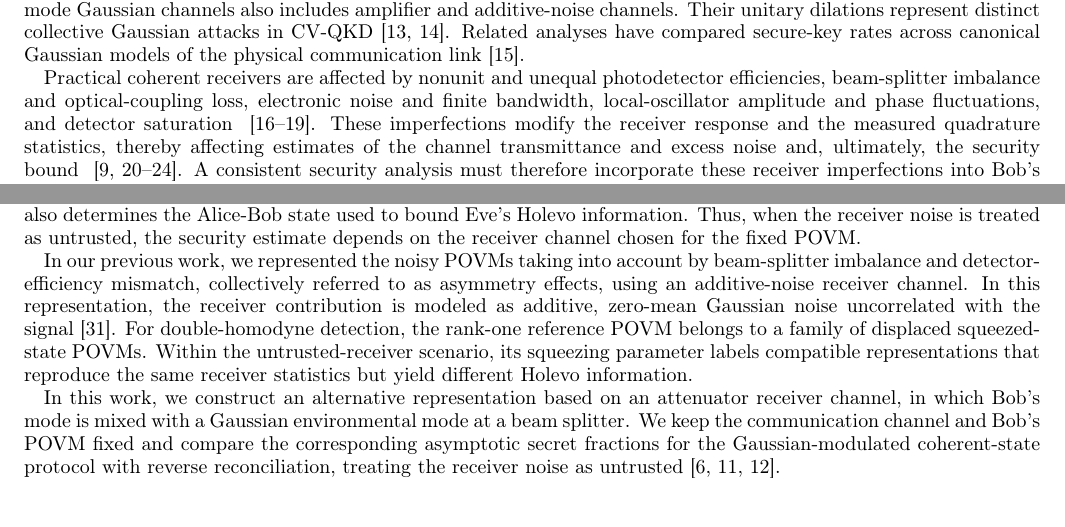
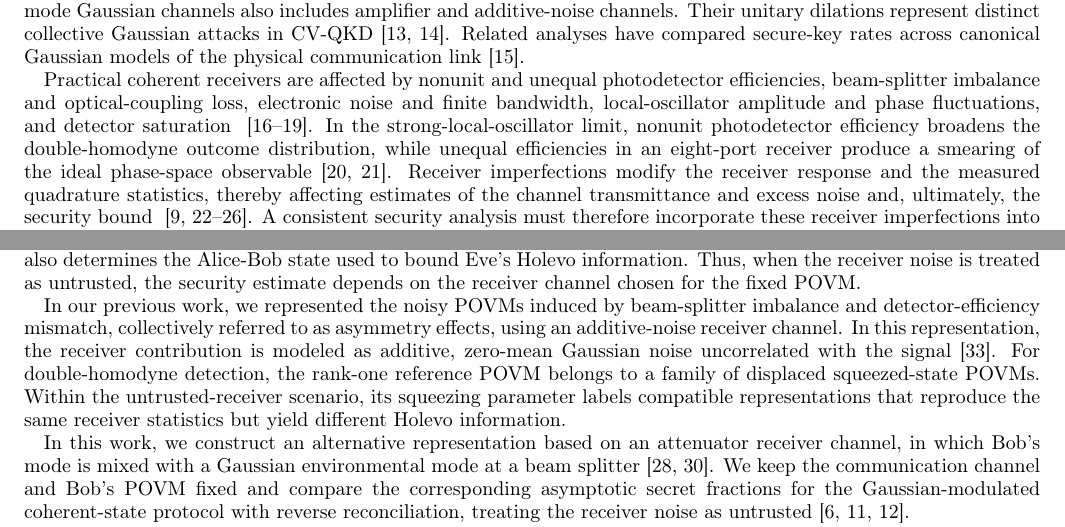
Before and after one commit to DeadCow-pixel/Attenuator, a LaTeX paper (attenuator.tex): two parts of pages 1 and 2 of 18, joined at a grey line, cut so that both start at the same text, the shorter picture padded with empty space. Compiled offline with pdfLaTeX.

Commit message:
Rework the Introduction section (again)

```diff
--- a/attenuator.tex
+++ b/attenuator.tex
@@ -249,8 +249,8 @@ Practical coherent receivers are affected by nonunit and unequal
 photodetector efficiencies, beam-splitter imbalance and optical-coupling
 loss, electronic noise and finite bandwidth, local-oscillator amplitude
 and phase fluctuations, and detector saturation
-~\cite{Chi:njp:2011,Barchielli:pra:2022,Pan:pra:2025,qin2016quantum}.
-These imperfections modify the receiver response and the measured
+~\cite{Chi:njp:2011,Barchielli:pra:2022,Pan:pra:2025,qin2016quantum}. In the strong-local-oscillator limit, nonunit photodetector efficiency broadens the double-homodyne outcome distribution, while unequal efficiencies in an eight-port receiver produce a smearing of the ideal phase-space observable~\cite{Paris:pra:1996,lahti2010realistic}.
+Receiver imperfections modify the receiver response and the measured
 quadrature statistics, thereby affecting estimates of the channel
 transmittance and excess noise and, ultimately, the security bound
 ~\cite{Jouguet:pra:2012,Pereira:epjqt:2021,Lupo:prxq:2022,
@@ -268,11 +268,11 @@ Bob's measurement model as the \emph{receiver channel}. Different receiver chann
 
 This distinction affects security estimates depending on whether Bob's receiver noise is treated as trusted or untrusted. When the receiver noise is treated as trusted, the environmental modes associated with receiver imperfections remain inside Bob's laboratory and are inaccessible to Eve. When it is treated as untrusted, Eve is assumed to hold a purification of the Alice-Bob state after the receiver channel~\cite{Lodewyck:pra:2007,Usenko:entropy:2016,Laudenbach:aqt:2019,Namiki2018DetectionChannel,PirandolaTrustLevels2021}. For a fixed source and communication channel, the receiver POVM determines Bob's statistics and the Alice-Bob mutual information, whereas the channel model also determines the Alice-Bob state used to bound Eve's Holevo information. Thus, when the receiver noise is treated as untrusted, the security estimate depends on the receiver channel chosen for the fixed POVM.
 
-In our previous work, we represented the noisy POVMs taking into account by beam-splitter imbalance and detector-efficiency mismatch, collectively referred to as asymmetry effects, using an additive-noise receiver channel. In this representation, the receiver contribution is modeled as additive, zero-mean Gaussian noise uncorrelated with the signal~\cite{naumchik2025asymmetryeffectshomodyneheterodyne}. For double-homodyne detection, the rank-one reference POVM belongs to a family of displaced squeezed-state POVMs. Within the untrusted-receiver scenario, its squeezing parameter labels compatible representations that reproduce the same receiver statistics but yield different Holevo information.
+In our previous work, we represented the noisy POVMs induced by beam-splitter imbalance and detector-efficiency mismatch, collectively referred to as asymmetry effects, using an additive-noise receiver channel. In this representation, the receiver contribution is modeled as additive, zero-mean Gaussian noise uncorrelated with the signal~\cite{naumchik2025asymmetryeffectshomodyneheterodyne}. For double-homodyne detection, the rank-one reference POVM belongs to a family of displaced squeezed-state POVMs. Within the untrusted-receiver scenario, its squeezing parameter labels compatible representations that reproduce the same receiver statistics but yield different Holevo information.
 
 In this work, we construct an alternative representation based on an attenuator
 receiver channel, in which Bob's mode is mixed with a Gaussian
-environmental mode at a beam splitter. We keep the communication channel and Bob's POVM fixed and compare the corresponding asymptotic secret fractions for the Gaussian-modulated coherent-state protocol with reverse reconciliation, treating the receiver noise as untrusted~\cite{Grosshans:prl:2002,Navascues2006GaussianAttacks,GarciaPatron2006GaussianAttacks}.
+environmental mode at a beam splitter~\cite{Lodewyck:pra:2007,Laudenbach:aqt:2019}. We keep the communication channel and Bob's POVM fixed and compare the corresponding asymptotic secret fractions for the Gaussian-modulated coherent-state protocol with reverse reconciliation, treating the receiver noise as untrusted~\cite{Grosshans:prl:2002,Navascues2006GaussianAttacks,GarciaPatron2006GaussianAttacks}.
 
 The paper is organized as follows. Section~\ref{sec:POVMs} specifies the receiver POVMs, Sec.~\ref{sec:channels} constructs their two channel models, Sec.~\ref{sec:protocol} gives the security analysis, and Sec.~\ref{sec:conclusion} discusses the result.
 
```
